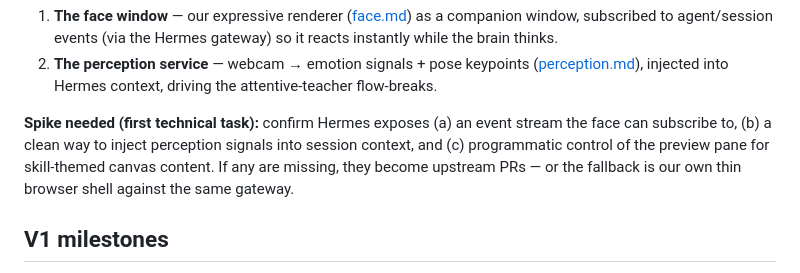
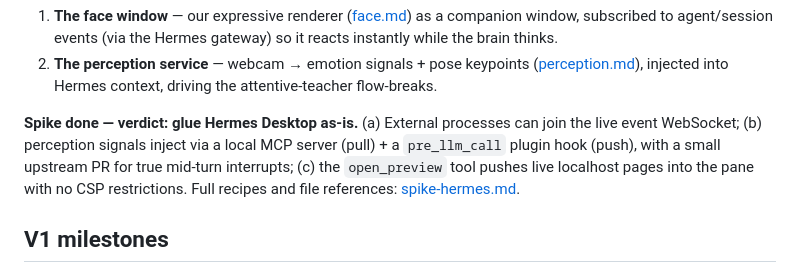
Before and after one commit to ausangshukla/Kal, a Markdown page: docs/simulator.md, the part around the change. Rendered like a GitHub page.

```diff
--- a/docs/simulator.md
+++ b/docs/simulator.md
@@ -42,11 +42,11 @@ That reduces our simulator build to the two things that make Jor *Jor*:
    ([perception.md](perception.md)), injected into Hermes context, driving the
    attentive-teacher flow-breaks.
 
-**Spike needed (first technical task):** confirm Hermes exposes (a) an event stream the
-face can subscribe to, (b) a clean way to inject perception signals into session context,
-and (c) programmatic control of the preview pane for skill-themed canvas content. If any
-are missing, they become upstream PRs — or the fallback is our own thin browser shell
-against the same gateway.
+**Spike done — verdict: glue Hermes Desktop as-is.** (a) External processes can join the
+live event WebSocket; (b) perception signals inject via a local MCP server (pull) + a
+`pre_llm_call` plugin hook (push), with a small upstream PR for true mid-turn interrupts;
+(c) the `open_preview` tool pushes live localhost pages into the pane with no CSP
+restrictions. Full recipes and file references: [spike-hermes.md](spike-hermes.md).
 
 ## V1 milestones
 
```
Also changed, not shown: docs/spike-hermes.md (added, +83 -0 lines), 1 other file.
